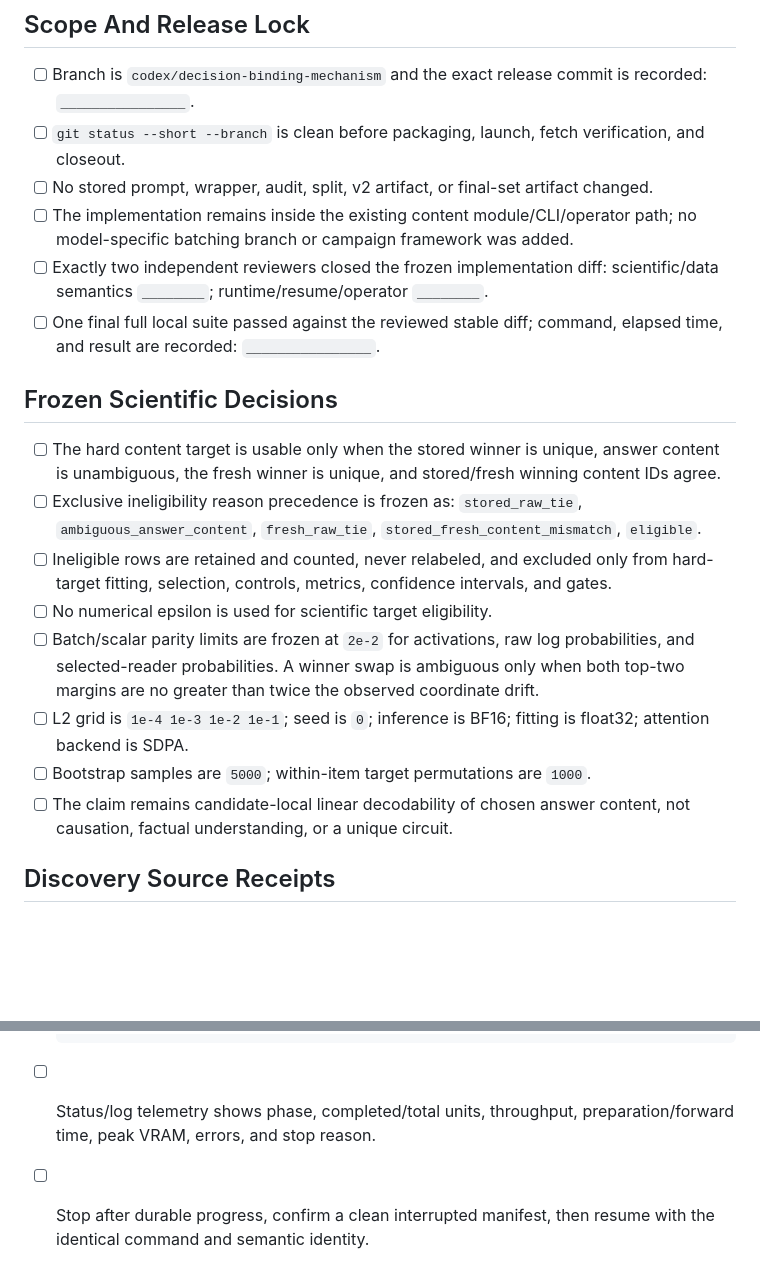
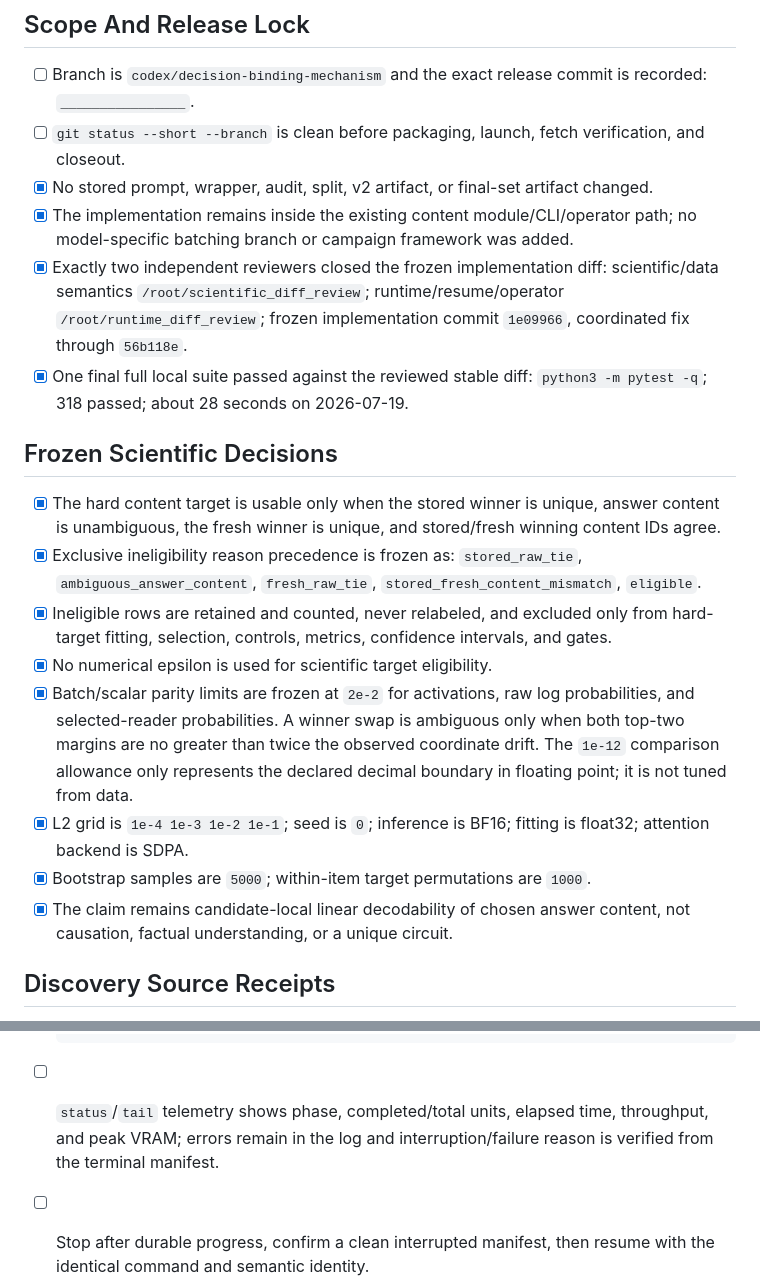
Before and after one commit to gut-puncture/interface-formatting-study, a Markdown page: DECISION_BINDING_CONTENT_EXECUTION_CHECKLIST.md, 2 parts joined by grey strips. Drawn GitHub-style; blank space fills up the shorter version.

````diff
--- a/DECISION_BINDING_CONTENT_EXECUTION_CHECKLIST.md
+++ b/DECISION_BINDING_CONTENT_EXECUTION_CHECKLIST.md
@@ -6,21 +6,21 @@ This is the binding task ledger for the candidate-local content-reader experimen
 
 - [ ] Branch is `codex/decision-binding-mechanism` and the exact release commit is recorded: `________________`.
 - [ ] `git status --short --branch` is clean before packaging, launch, fetch verification, and closeout.
-- [ ] No stored prompt, wrapper, audit, split, v2 artifact, or final-set artifact changed.
-- [ ] The implementation remains inside the existing content module/CLI/operator path; no model-specific batching branch or campaign framework was added.
-- [ ] Exactly two independent reviewers closed the frozen implementation diff: scientific/data semantics `________`; runtime/resume/operator `________`.
-- [ ] One final full local suite passed against the reviewed stable diff; command, elapsed time, and result are recorded: `________________`.
+- [x] No stored prompt, wrapper, audit, split, v2 artifact, or final-set artifact changed.
+- [x] The implementation remains inside the existing content module/CLI/operator path; no model-specific batching branch or campaign framework was added.
+- [x] Exactly two independent reviewers closed the frozen implementation diff: scientific/data semantics `/root/scientific_diff_review`; runtime/resume/operator `/root/runtime_diff_review`; frozen implementation commit `1e09966`, coordinated fix through `56b118e`.
+- [x] One final full local suite passed against the reviewed stable diff: `python3 -m pytest -q`; 318 passed; about 28 seconds on 2026-07-19.
 
 ## Frozen Scientific Decisions
 
-- [ ] The hard content target is usable only when the stored winner is unique, answer content is unambiguous, the fresh winner is unique, and stored/fresh winning content IDs agree.
-- [ ] Exclusive ineligibility reason precedence is frozen as: `stored_raw_tie`, `ambiguous_answer_content`, `fresh_raw_tie`, `stored_fresh_content_mismatch`, `eligible`.
-- [ ] Ineligible rows are retained and counted, never relabeled, and excluded only from hard-target fitting, selection, controls, metrics, confidence intervals, and gates.
-- [ ] No numerical epsilon is used for scientific target eligibility.
-- [ ] Batch/scalar parity limits are frozen at `2e-2` for activations, raw log probabilities, and selected-reader probabilities. A winner swap is ambiguous only when both top-two margins are no greater than twice the observed coordinate drift.
-- [ ] L2 grid is `1e-4 1e-3 1e-2 1e-1`; seed is `0`; inference is BF16; fitting is float32; attention backend is SDPA.
-- [ ] Bootstrap samples are `5000`; within-item target permutations are `1000`.
-- [ ] The claim remains candidate-local linear decodability of chosen answer content, not causation, factual understanding, or a unique circuit.
+- [x] The hard content target is usable only when the stored winner is unique, answer content is unambiguous, the fresh winner is unique, and stored/fresh winning content IDs agree.
+- [x] Exclusive ineligibility reason precedence is frozen as: `stored_raw_tie`, `ambiguous_answer_content`, `fresh_raw_tie`, `stored_fresh_content_mismatch`, `eligible`.
+- [x] Ineligible rows are retained and counted, never relabeled, and excluded only from hard-target fitting, selection, controls, metrics, confidence intervals, and gates.
+- [x] No numerical epsilon is used for scientific target eligibility.
+- [x] Batch/scalar parity limits are frozen at `2e-2` for activations, raw log probabilities, and selected-reader probabilities. A winner swap is ambiguous only when both top-two margins are no greater than twice the observed coordinate drift. The `1e-12` comparison allowance only represents the declared decimal boundary in floating point; it is not tuned from data.
+- [x] L2 grid is `1e-4 1e-3 1e-2 1e-1`; seed is `0`; inference is BF16; fitting is float32; attention backend is SDPA.
+- [x] Bootstrap samples are `5000`; within-item target permutations are `1000`.
+- [x] The claim remains candidate-local linear decodability of chosen answer content, not causation, factual understanding, or a unique circuit.
 
 ## Discovery Source Receipts
 
@@ -96,7 +96,7 @@ This is the binding task ledger for the candidate-local content-reader experimen
     artifacts/decision_binding/v3_content/discovery/mistral-7b-instruct-v0.3
   ```
 
-- [ ] Status/log telemetry shows phase, completed/total units, throughput, preparation/forward time, peak VRAM, errors, and stop reason.
+- [ ] `status`/`tail` telemetry shows phase, completed/total units, elapsed time, throughput, and peak VRAM; errors remain in the log and interruption/failure reason is verified from the terminal manifest.
 - [ ] Stop after durable progress, confirm a clean interrupted manifest, then resume with the identical command and semantic identity.
 - [ ] Resume reuses completed activation state without duplicate or lost work keys.
 - [ ] H100 identity, eligibility receipts, batch/scalar parity, ranker receipts, and compact artifacts verify strictly.
````
Also changed, not shown: other parts of DECISION_BINDING_CONTENT_EXECUTION_CHECKLIST.md (+8 -8 lines), CAUSAL_FOLLOWUP_RUN_CARD.md (+1 -1 lines), README.md (+31 -0 lines).
